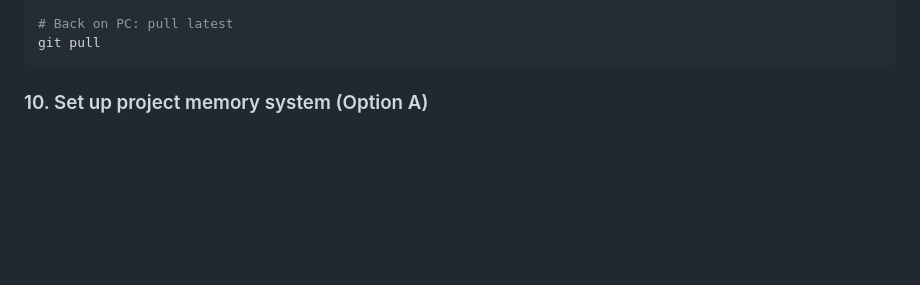
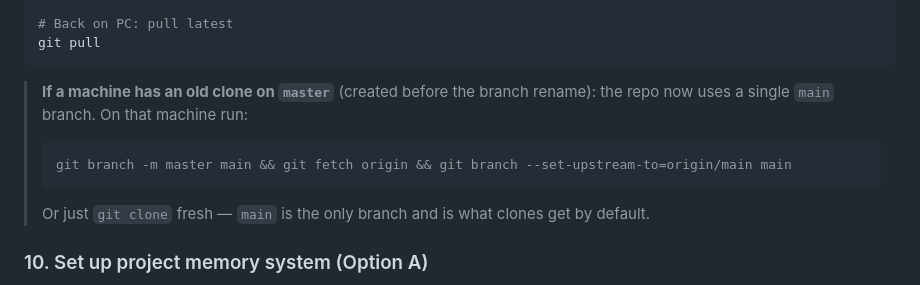
Before and after one commit to connorpaps/cat-reminder-app, a Markdown page: handoff.md, the part around the change. Rendered like a GitHub page; blank space fills up the shorter version.

Commit message:
Document master->main migration one-liner in handoff

````diff
--- a/handoff.md
+++ b/handoff.md
@@ -46,6 +46,12 @@ git push
 # Back on PC: pull latest
 git pull
 ```
+
+> **If a machine has an old clone on `master`** (created before the branch rename): the repo now uses a single `main` branch. On that machine run:
+> ```bash
+> git branch -m master main && git fetch origin && git branch --set-upstream-to=origin/main main
+> ```
+> Or just `git clone` fresh — `main` is the only branch and is what clones get by default.
 
 ### 10. Set up project memory system (Option A)
 
````
